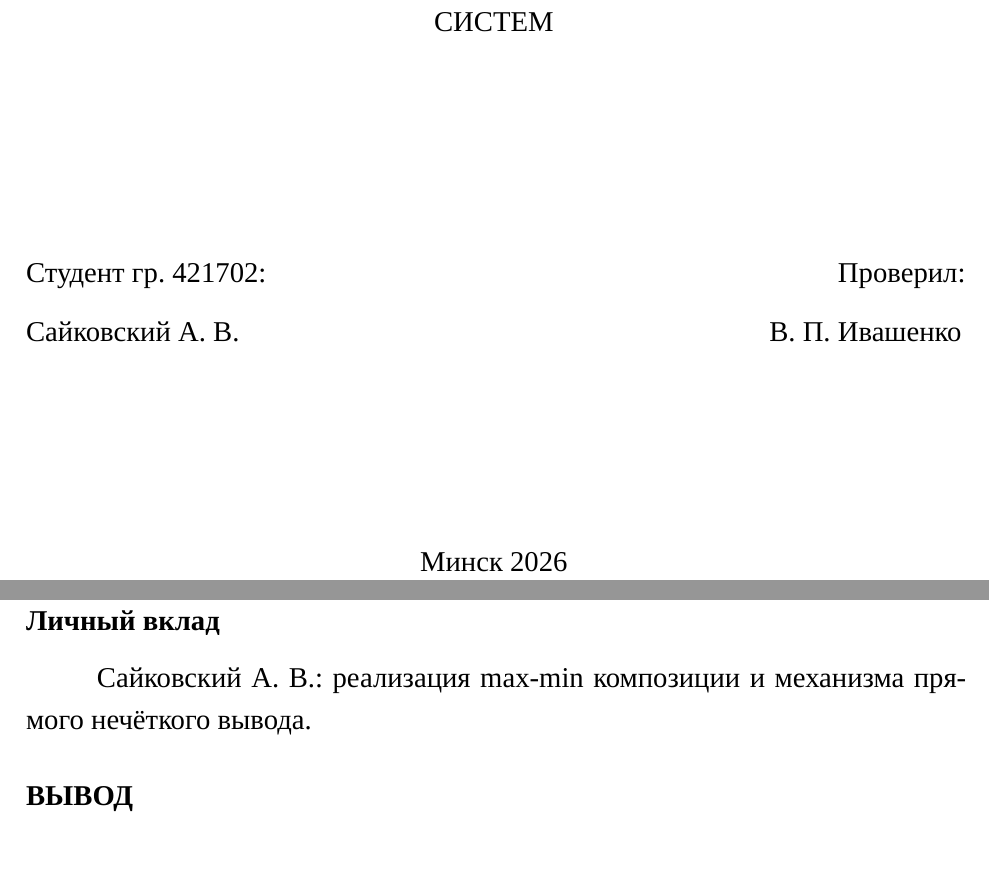
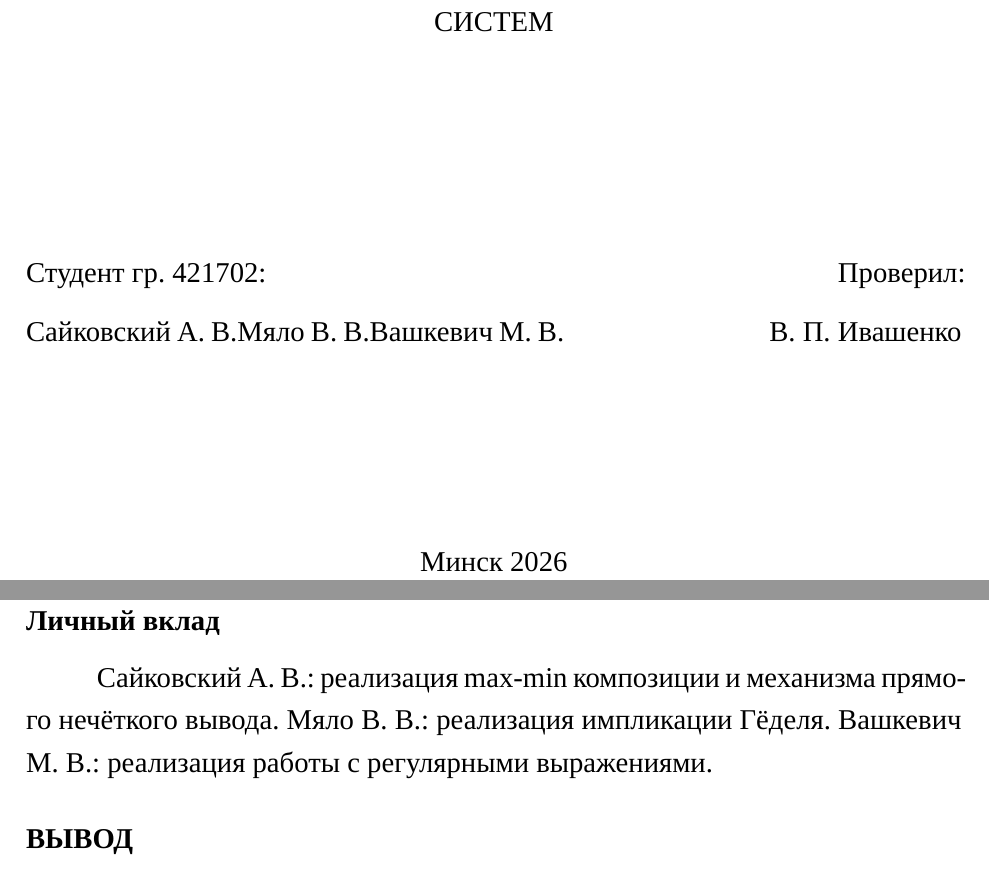
Before and after one commit to Qudef1/lois, a LaTeX document (report.tex): two parts of pages 1 and 19 of 20, joined at a grey line, cut so that both start at the same text. Compiled offline with XeLaTeX.

Commit message:
Добавил имена и зоны ответственности еще двух студентов))

```diff
--- a/report.tex
+++ b/report.tex
@@ -36,6 +36,8 @@
 
 \newcommand{\studentgroup}{421702}
 \newcommand{\studentone}{Сайковский А.~В.}
+\newcommand{\studenttwo}{Мяло В.~В.}
+\newcommand{\studentthree}{Вашкевич М.~В.}
 \newcommand{\teachername}{В.~П.~Ивашенко}
 
 \newcommand{\reportheading}[1]{\par\vspace{0.8\baselineskip}\noindent\textbf{#1}\par\nobreak\vspace{0.35\baselineskip}\nobreak}
@@ -80,6 +82,8 @@
 \begin{minipage}[t]{0.57\textwidth}
 Студент гр. \studentgroup:\\[3mm]
 \studentone
+\studenttwo
+\studentthree
 \end{minipage}
 \hfill
 \begin{minipage}[t]{0.40\textwidth}
@@ -486,7 +490,8 @@ A(x) ~> B(y)
 \clearpage
 \reportheading{Личный вклад}
 \studentone: реализация max-min композиции и механизма прямого нечёткого вывода.
-
+\studenttwo: реализация импликации Гёделя.
+\studentthree: реализация работы с регулярными выражениями.
 \reportheading{ВЫВОД}
 В ходе лабораторной работы изучен и программно реализован прямой нечёткий логический вывод с использованием импликации Гёделя и треугольной нормы минимума. Освоены представление нечётких множеств функциями принадлежности, построение отношения для правила и получение заключения с помощью max-min композиции. Реализованы считывание базы знаний, подбор совместимых наблюдений и последовательное применение правил до прекращения расширения базы фактов.
 
```
Also changed, not shown: report.pdf, 3 other files.
